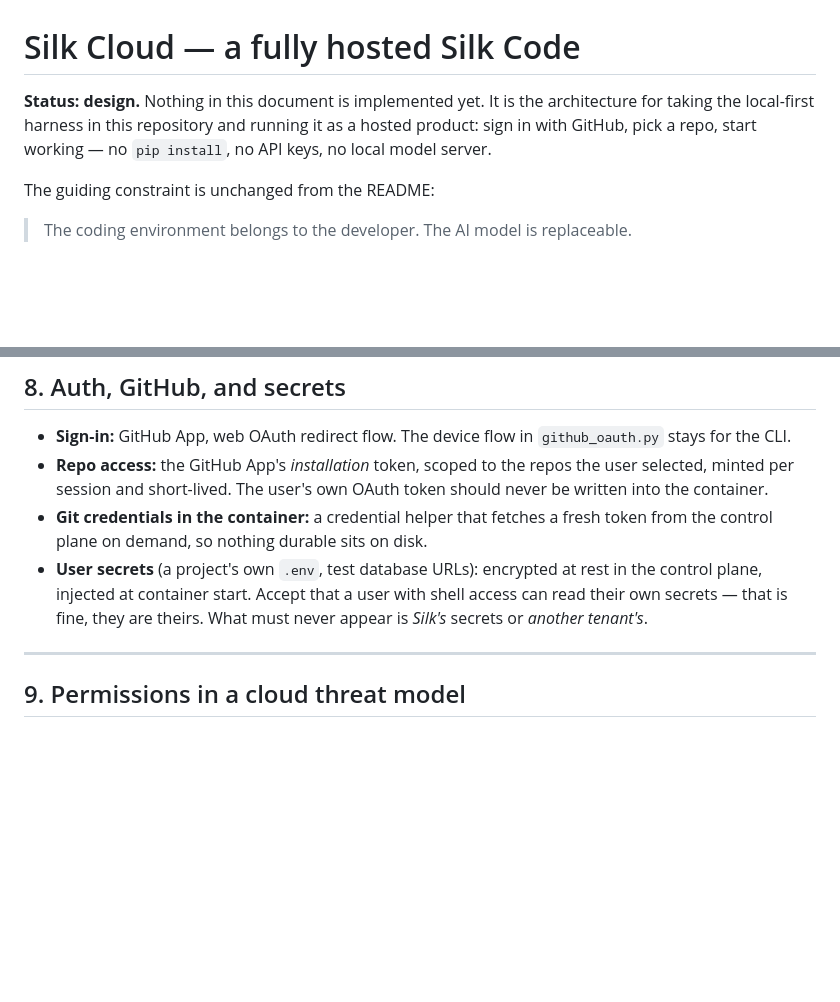
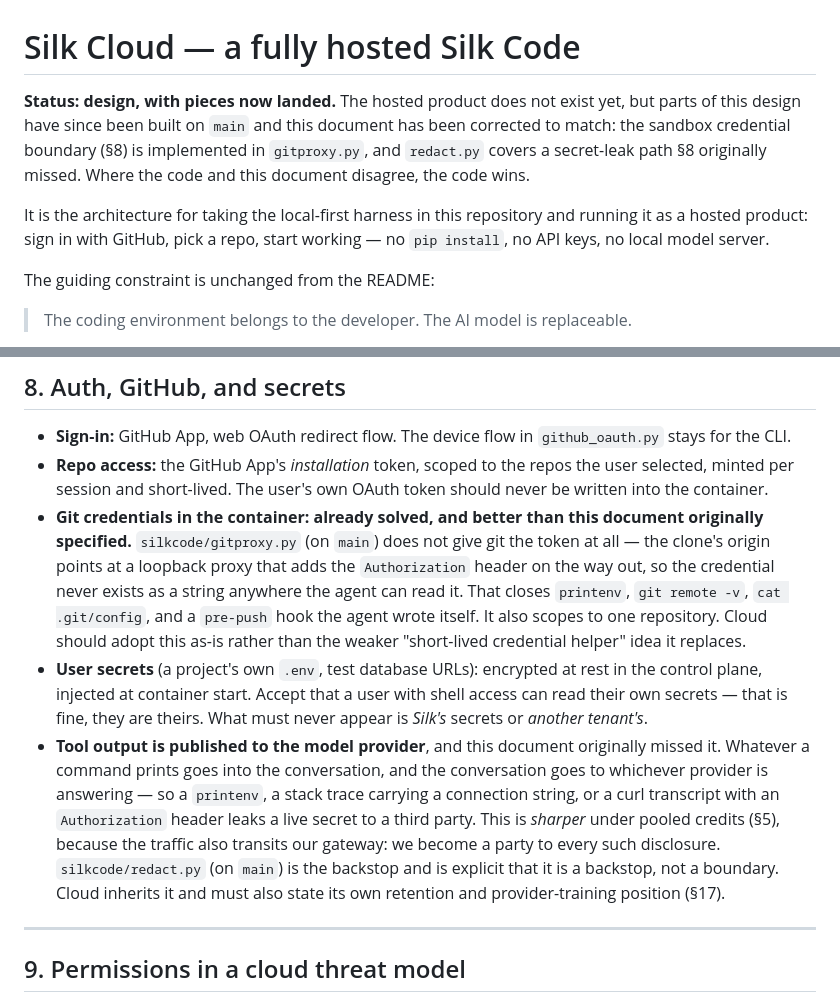
Before and after one commit to RupertCloud/SilkCode, a Markdown page: docs/CLOUD.md, 2 parts joined by grey strips. Drawn GitHub-style; blank space fills up the shorter version.

Commit message:
Correct the cloud design against what has since landed on main
Merging main brought in gitproxy.py, redact.py and statedir.py, which make
two claims in this document wrong.

The header said nothing here was implemented. That is no longer true, so it
now states which pieces have landed and that the code wins where the two
disagree.

Section 8 specified a short-lived credential helper for git in the container.
gitproxy.py does something stronger: git is never given the token at all, the
clone's origin points at a loopback proxy that adds the Authorization header
on the way out, and the credential exists as a string only inside the proxy's
own process. That closes printenv, git remote -v, cat .git/config and an
agent-written pre-push hook, and scopes access to one repository. Cloud should
adopt it as-is rather than the weaker idea it replaces.

Section 8 also missed a leak path entirely, now added: tool output is
published to whichever model provider is answering, so a printenv or a stack
trace carrying a connection string discloses a live secret to a third party.
Pooled credits make this sharper rather than softer, because the traffic also
transits our own gateway and we become a party to every such disclosure.
redact.py is the backstop and is explicit that it is a backstop rather than a
boundary.

```diff
--- a/docs/CLOUD.md
+++ b/docs/CLOUD.md
@@ -1,9 +1,14 @@
 # Silk Cloud — a fully hosted Silk Code
 
-**Status: design.** Nothing in this document is implemented yet. It is the
-architecture for taking the local-first harness in this repository and running
-it as a hosted product: sign in with GitHub, pick a repo, start working — no
-`pip install`, no API keys, no local model server.
+**Status: design, with pieces now landed.** The hosted product does not exist
+yet, but parts of this design have since been built on `main` and this document
+has been corrected to match: the sandbox credential boundary (§8) is
+implemented in `gitproxy.py`, and `redact.py` covers a secret-leak path §8
+originally missed. Where the code and this document disagree, the code wins.
+
+It is the architecture for taking the local-first harness in this repository
+and running it as a hosted product: sign in with GitHub, pick a repo, start
+working — no `pip install`, no API keys, no local model server.
 
 The guiding constraint is unchanged from the README:
 
@@ -460,12 +465,28 @@ competing one.
 - **Repo access:** the GitHub App's *installation* token, scoped to the repos
   the user selected, minted per session and short-lived. The user's own OAuth
   token should never be written into the container.
-- **Git credentials in the container:** a credential helper that fetches a
-  fresh token from the control plane on demand, so nothing durable sits on disk.
+- **Git credentials in the container: already solved, and better than this
+  document originally specified.** `silkcode/gitproxy.py` (on `main`) does not
+  give git the token at all — the clone's origin points at a loopback proxy
+  that adds the `Authorization` header on the way out, so the credential never
+  exists as a string anywhere the agent can read it. That closes `printenv`,
+  `git remote -v`, `cat .git/config`, and a `pre-push` hook the agent wrote
+  itself. It also scopes to one repository. Cloud should adopt this as-is
+  rather than the weaker "short-lived credential helper" idea it replaces.
 - **User secrets** (a project's own `.env`, test database URLs): encrypted at
   rest in the control plane, injected at container start. Accept that a user
   with shell access can read their own secrets — that is fine, they are theirs.
   What must never appear is *Silk's* secrets or *another tenant's*.
+- **Tool output is published to the model provider**, and this document
+  originally missed it. Whatever a command prints goes into the conversation,
+  and the conversation goes to whichever provider is answering — so a
+  `printenv`, a stack trace carrying a connection string, or a curl transcript
+  with an `Authorization` header leaks a live secret to a third party. This is
+  *sharper* under pooled credits (§5), because the traffic also transits our
+  gateway: we become a party to every such disclosure. `silkcode/redact.py`
+  (on `main`) is the backstop and is explicit that it is a backstop, not a
+  boundary. Cloud inherits it and must also state its own retention and
+  provider-training position (§17).
 
 ---
 
```
